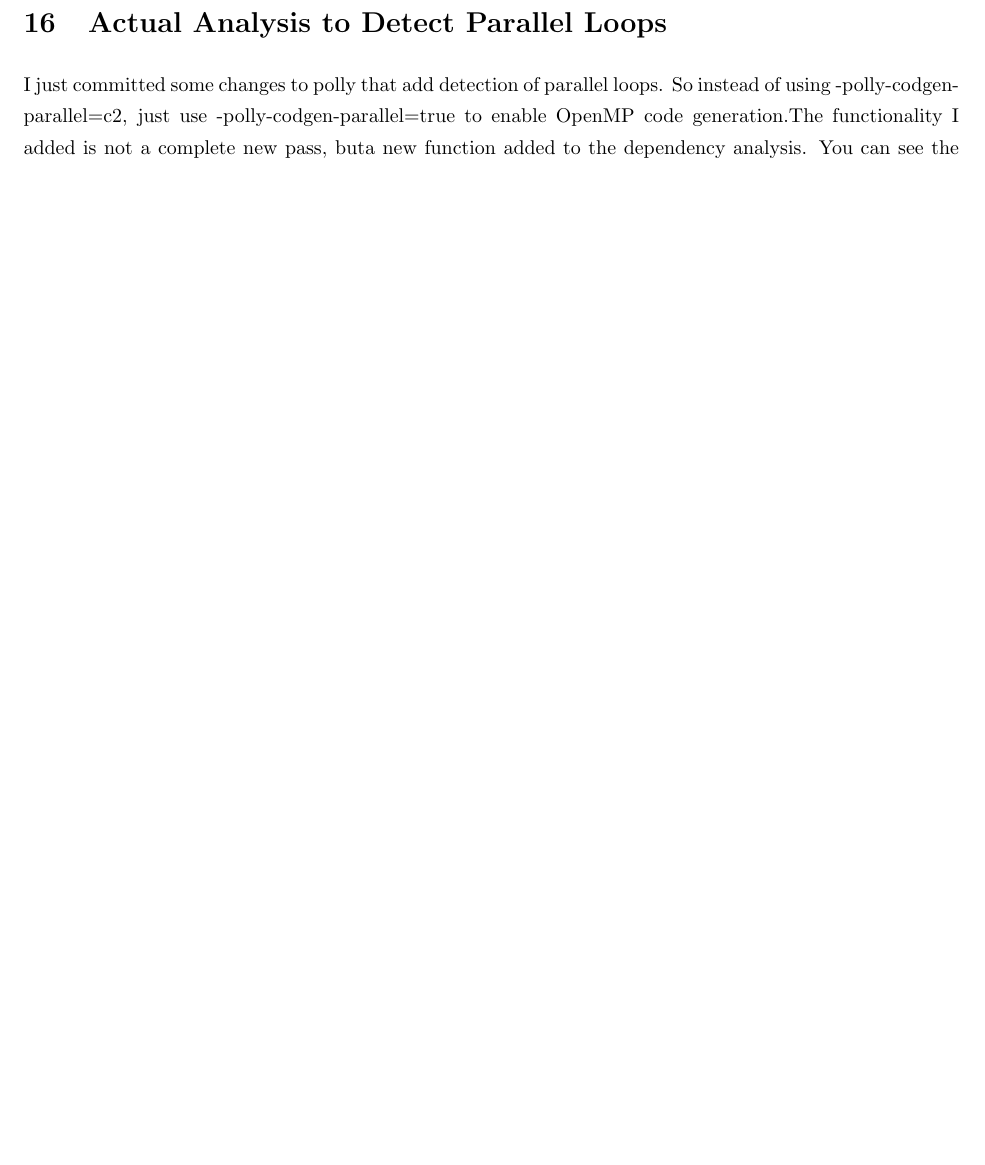
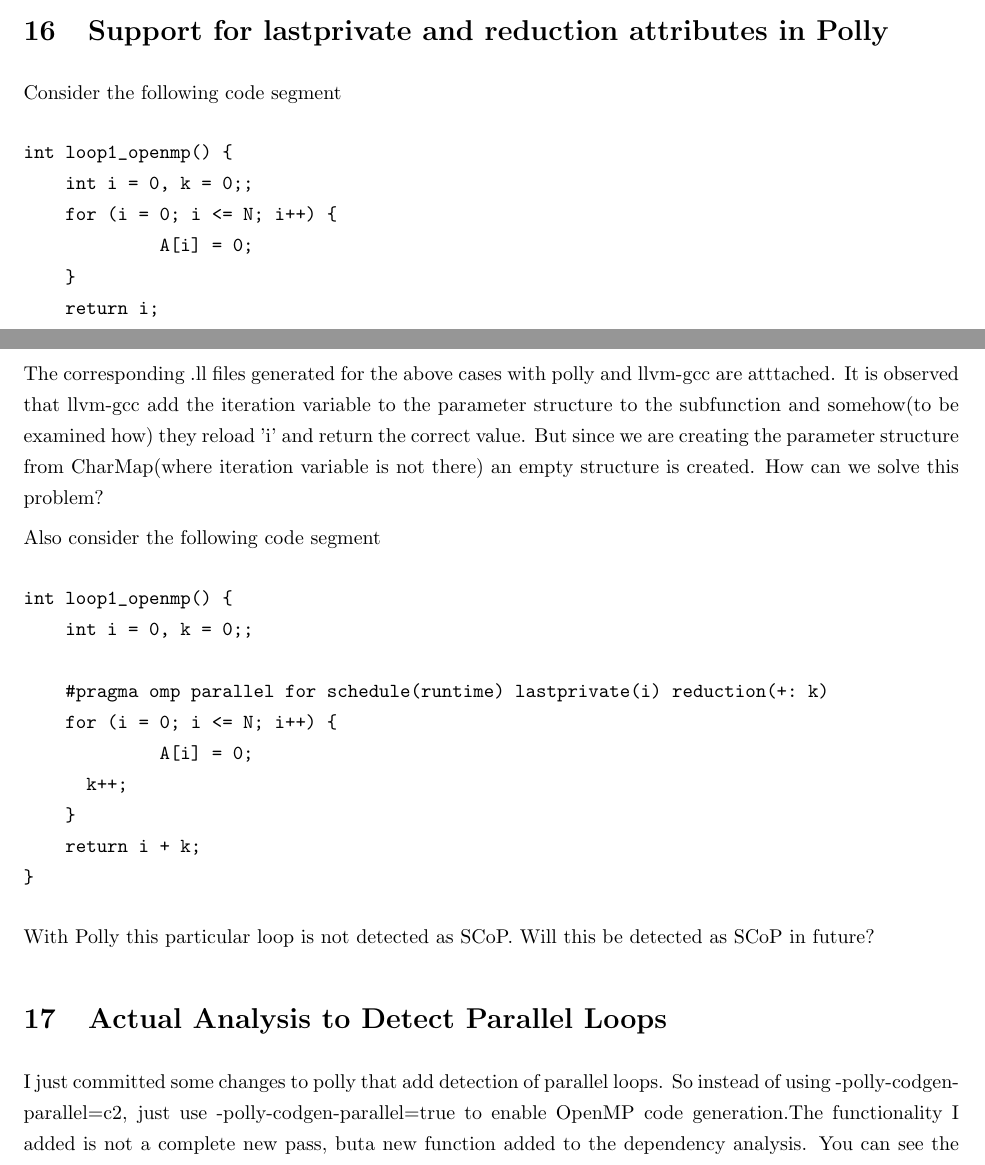
Before and after one commit to raghesh/OpenMP-Code-Generation-In-Polly, a LaTeX thesis (thesis data/polly.tex): part of page 26 of 30 before the commit and two parts of pages 25 and 26 of 31 after it, the two joined at a grey line, cut at the place of the change, the shorter picture padded with empty space. Compiled offline with pdfLaTeX.

Commit message:
Thesis Data Doc Update

```diff
--- a/thesis data/polly.tex
+++ b/thesis data/polly.tex
@@ -6,7 +6,7 @@
 \date{7 November 2010}
 \author{Raghesh A (cs09m032)}
 \linespread{1.3}
-\setlength{\parindent}{10pt}
+\setlength{\parindent}{0pt}
 \setlength{\parskip}{1ex plus 0.5ex minus 0.2ex}
 \begin{document}
 
@@ -1287,6 +1287,41 @@
 A quick fix might be to not rely on valid dominator information in the codegeneration pass, however we than need another way to derive what elements need to be added to the structure.                                                                                                                                                                                                              I am fine with this. I believe however that it will be difficult to generate correct dominator information for the subfunction as long as lib/CodeGeneration is a RegionPass. As I do not like to promote it to a module pass we need to work something out.
 
 I am interested to hear how you plan to solve the dominator issue.
+
+\section{Support for lastprivate and reduction attributes in Polly}
+
+Consider the following code segment
+
+\begin{verbatim}
+int loop1_openmp() {
+    int i = 0, k = 0;;
+    for (i = 0; i <= N; i++) {
+             A[i] = 0;
+    }
+    return i;
+}
+\end{verbatim}
+
+
+The corresponding .ll files generated for the above cases with polly and llvm-gcc are atttached. It is observed that llvm-gcc add the iteration variable to the parameter structure to the subfunction and somehow(to be examined how) they reload 'i' and return the correct value. But since we are creating the parameter structure from CharMap(where iteration variable is not there) an empty structure is created. How can we solve this problem?
+
+Also consider the following code segment
+
+\begin{verbatim}
+int loop1_openmp() {
+    int i = 0, k = 0;;
+
+    #pragma omp parallel for schedule(runtime) lastprivate(i) reduction(+: k)
+    for (i = 0; i <= N; i++) {
+             A[i] = 0;
+	     k++;
+    }
+    return i + k;
+}
+\end{verbatim}
+
+With Polly this particular loop is not detected as SCoP. Will this be detected as SCoP in future?
+
 \section{Actual Analysis to Detect Parallel Loops}
 
 I just committed some changes to polly that add detection of parallel loops. So instead of using -polly-codgen-parallel=c2, just use -polly-codgen-parallel=true to enable OpenMP code generation.The functionality I added is not a complete new pass, buta new function added to the dependency analysis. You can see the changes needed in the last commit. "git log -p"
```
Also changed, not shown: thesis/chapter0_background.tex (+29 -1 lines).
